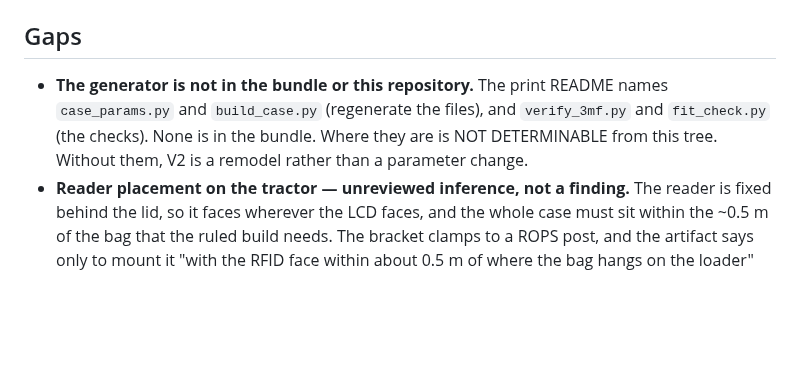
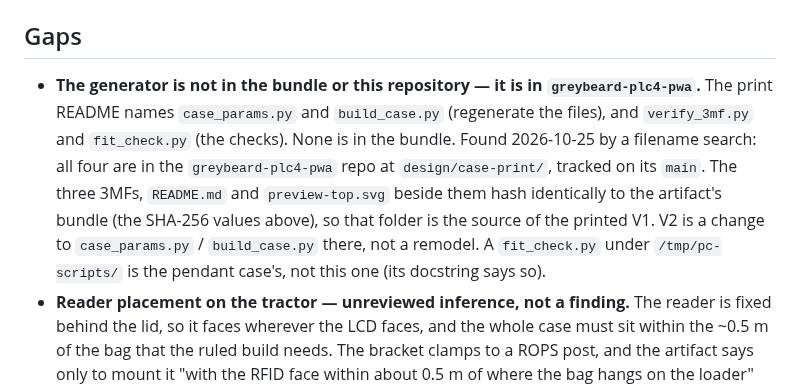
Before and after one commit to Alex-Pennington/ArduinoHydraulicScale, a Markdown page: notes/2026-10-25-rfid-case-print.md, the part around the change. Rendered like a GitHub page; blank space fills up the shorter version.

Commit message:
notes: case generator found in greybeard-plc4-pwa design/case-print
Co-Authored-By: Claude Opus 5.5 <noreply@anthropic.com>

```diff
--- a/notes/2026-10-25-rfid-case-print.md
+++ b/notes/2026-10-25-rfid-case-print.md
@@ -71,10 +71,14 @@ polycarbonate box that §5.3 named.
 
 ## Gaps
 
-- **The generator is not in the bundle or this repository.** The print README names
-  `case_params.py` and `build_case.py` (regenerate the files), and `verify_3mf.py` and
-  `fit_check.py` (the checks). None is in the bundle. Where they are is NOT DETERMINABLE from this
-  tree. Without them, V2 is a remodel rather than a parameter change.
+- **The generator is not in the bundle or this repository — it is in `greybeard-plc4-pwa`.** The
+  print README names `case_params.py` and `build_case.py` (regenerate the files), and
+  `verify_3mf.py` and `fit_check.py` (the checks). None is in the bundle. Found 2026-10-25 by a
+  filename search: all four are in the `greybeard-plc4-pwa` repo at `design/case-print/`, tracked
+  on its `main`. The three 3MFs, `README.md` and `preview-top.svg` beside them hash identically to
+  the artifact's bundle (the SHA-256 values above), so that folder is the source of the printed V1.
+  V2 is a change to `case_params.py` / `build_case.py` there, not a remodel. A `fit_check.py` under
+  `/tmp/pc-scripts/` is the pendant case's, not this one (its docstring says so).
 - **Reader placement on the tractor — unreviewed inference, not a finding.** The reader is fixed
   behind the lid, so it faces wherever the LCD faces, and the whole case must sit within the ~0.5 m
   of the bag that the ruled build needs. The bracket clamps to a ROPS post, and the artifact says
```
